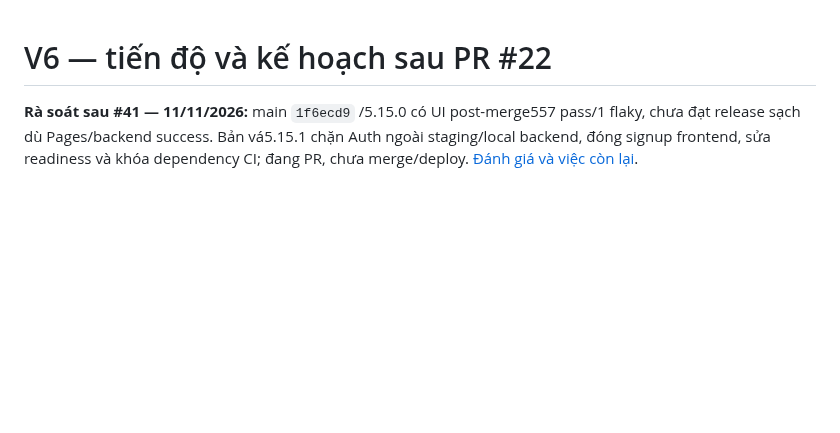
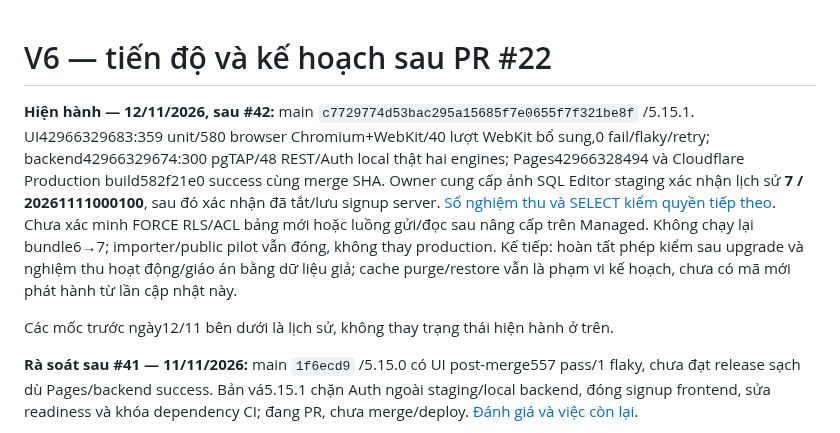
Before and after one commit to ndlong78/Pickleball, a Markdown page: docs/V6_PROGRESS_REVIEW.md, the part around the change. GitHub-like rendering; blank space fills up the shorter version.

```diff
--- a/docs/V6_PROGRESS_REVIEW.md
+++ b/docs/V6_PROGRESS_REVIEW.md
@@ -1,4 +1,8 @@
 # V6 — tiến độ và kế hoạch sau PR #22
+
+**Hiện hành — 12/11/2026, sau #42:** main `c7729774d53bac295a15685f7e0655f7f321be8f` /5.15.1. UI42966329683:359 unit/580 browser Chromium+WebKit/40 lượt WebKit bổ sung,0 fail/flaky/retry; backend42966329674:300 pgTAP/48 REST/Auth local thật hai engines; Pages42966328494 và Cloudflare Production build582f21e0 success cùng merge SHA. Owner cung cấp ảnh SQL Editor staging xác nhận lịch sử **7 / 20261111000100**, sau đó xác nhận đã tắt/lưu signup server. [Sổ nghiệm thu và SELECT kiểm quyền tiếp theo](STAGING_AUTH_VERIFICATION.md#cập-nhật-12112026--sau-nâng-cấp-migration7). Chưa xác minh FORCE RLS/ACL bảng mới hoặc luồng gửi/đọc sau nâng cấp trên Managed. Không chạy lại bundle6→7; importer/public pilot vẫn đóng, không thay production. Kế tiếp: hoàn tất phép kiểm sau upgrade và nghiệm thu hoạt động/giáo án bằng dữ liệu giả; cache purge/restore vẫn là phạm vi kế hoạch, chưa có mã mới phát hành từ lần cập nhật này.
+
+Các mốc trước ngày12/11 bên dưới là lịch sử, không thay trạng thái hiện hành ở trên.
 
 **Rà soát sau #41 — 11/11/2026:** main `1f6ecd9` /5.15.0 có UI post-merge557 pass/1 flaky, chưa đạt release sạch dù Pages/backend success. Bản vá5.15.1 chặn Auth ngoài staging/local backend, đóng signup frontend, sửa readiness và khóa dependency CI; đang PR, chưa merge/deploy. [Đánh giá và việc còn lại](REVIEW_SAFETY_2026_11.md).
 
```
Also changed, not shown: docs/STAGING_AUTH_VERIFICATION.md (+30 -0 lines), docs/SUPABASE_STAGING_DEPLOYMENT.md (+1 -1 lines).
